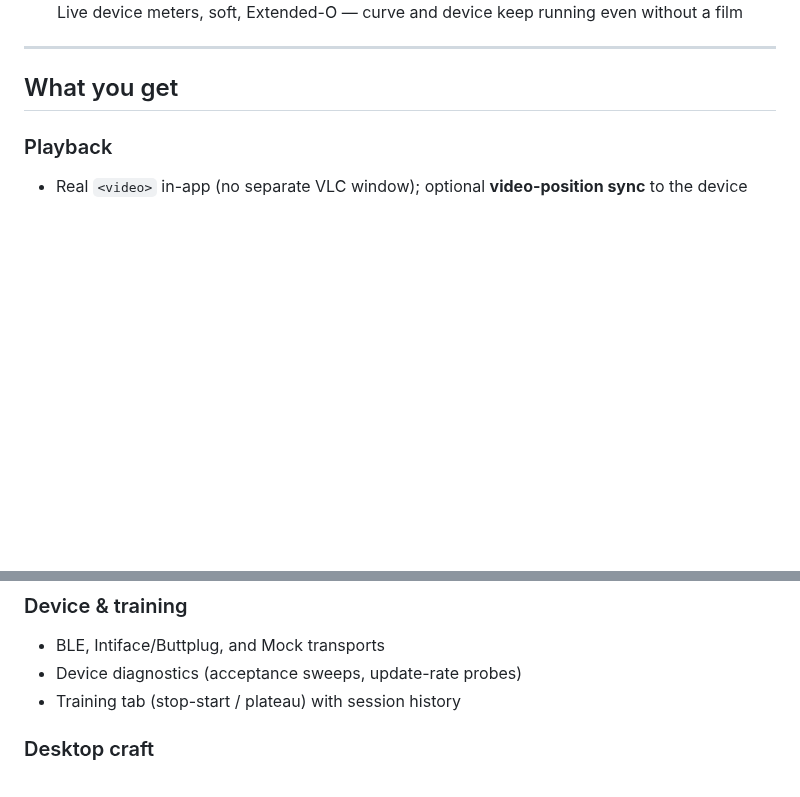
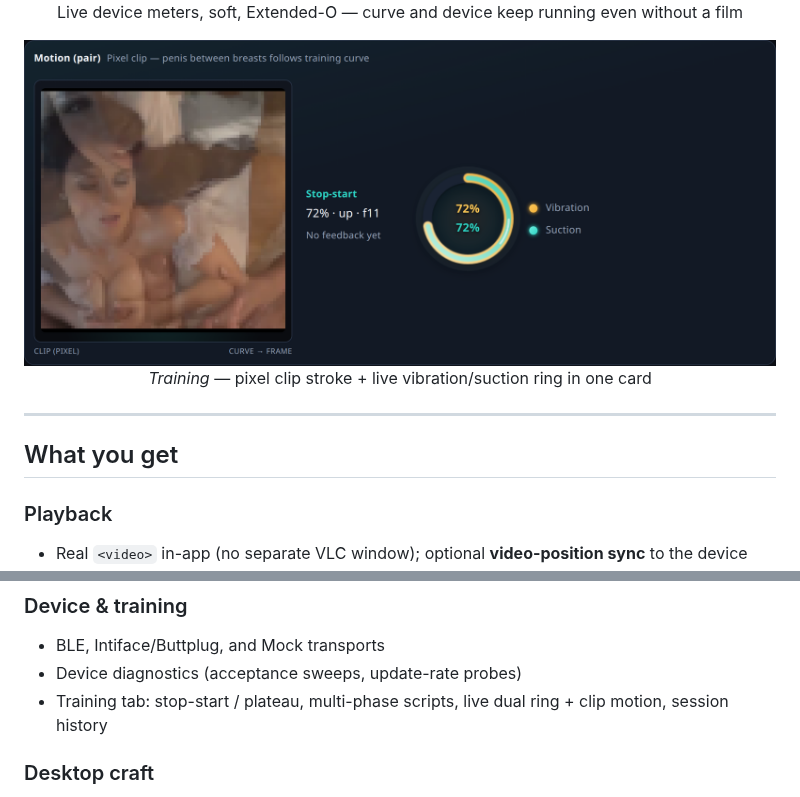
Before and after one commit to funfunpayer/SamNPlayer, a Markdown page: README.md, 2 parts joined by grey strips. Drawn GitHub-style; pictures changed too: docs/media/gui-training.png (added); blank space fills up the shorter version.

```diff
--- a/README.md
+++ b/README.md
@@ -82,6 +82,12 @@ not needed, it stays out.
   Live device meters, soft, Extended-O — curve and device keep running even without a film
 </p>
 
+<p align="center">
+  <img src="docs/media/gui-training.png" alt="Training tab — Motion clip + live dual intensity ring" width="900" />
+  <br />
+  <em>Training</em> — pixel clip stroke + live vibration/suction ring in one card
+</p>
+
 ---
 
 ## What you get
@@ -104,7 +110,7 @@ not needed, it stays out.
 ### Device & training
 - BLE, Intiface/Buttplug, and Mock transports
 - Device diagnostics (acceptance sweeps, update-rate probes)
-- Training tab (stop-start / plateau) with session history
+- Training tab: stop-start / plateau, multi-phase scripts, live dual ring + clip motion, session history
 
 ### Desktop craft
 - Dark gold / teal brand UI, English product language
```
Also changed, not shown: CHANGELOG.md (+17 -0 lines), docs/AGENT_COORD.md (+9 -11 lines), 7 other files.
